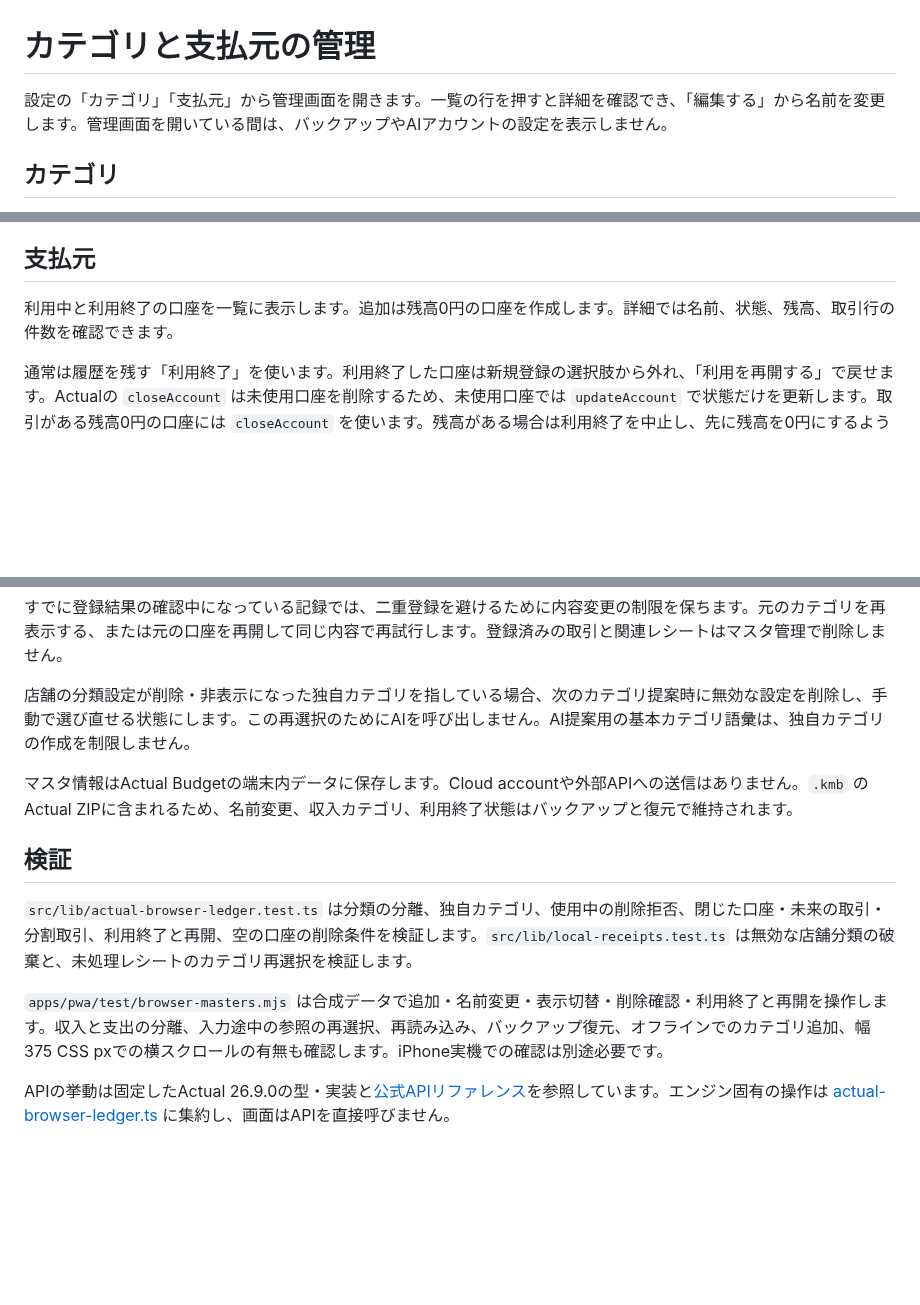
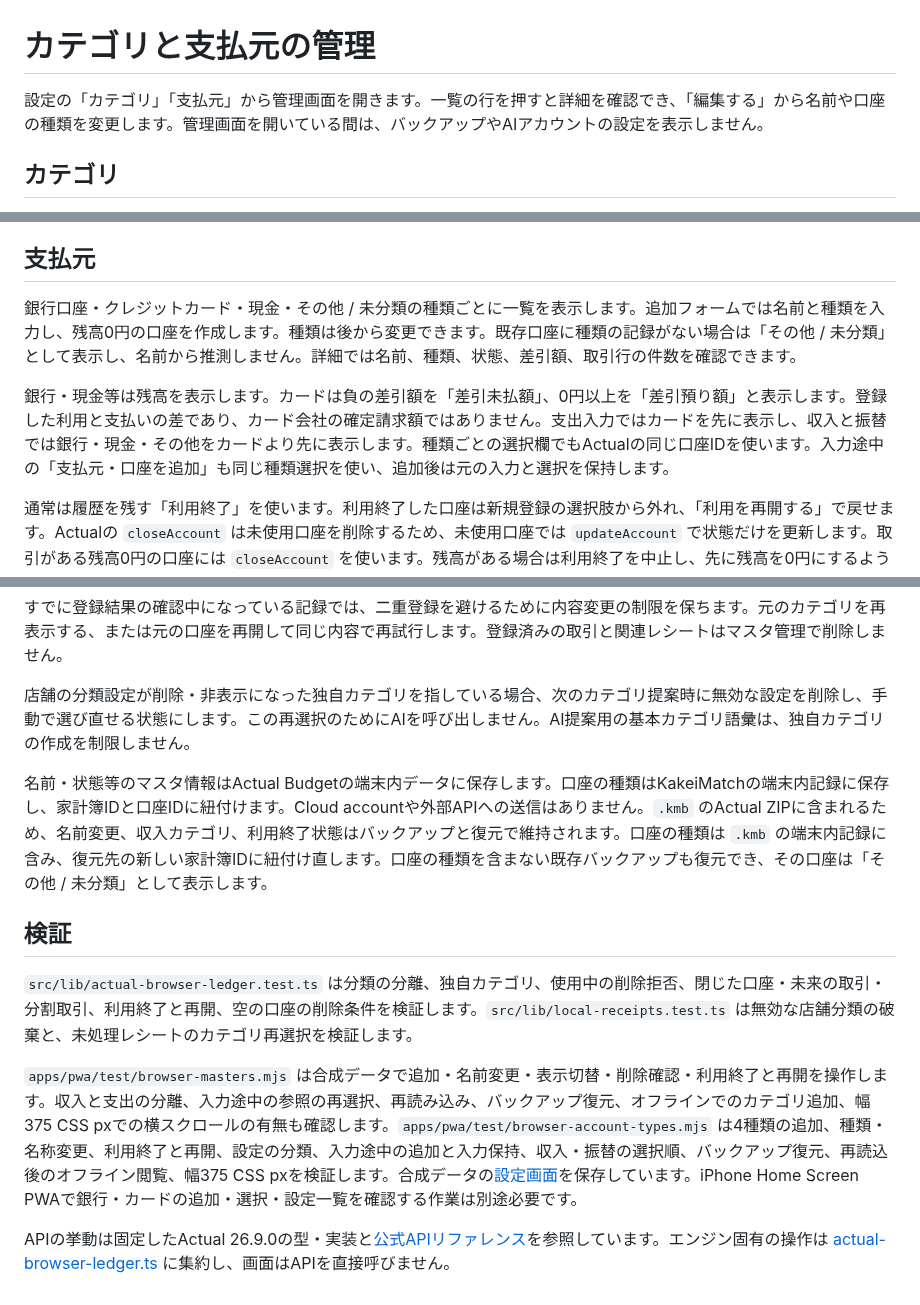
Before and after one commit to RyoyaYahagi/KakeiMatch, a Markdown page: docs/LOCAL_MASTERS.md, 3 parts joined by grey strips. Drawn GitHub-style; blank space fills up the shorter version.

Commit message:
feat: classify local accounts by payment source type

```diff
--- a/docs/LOCAL_MASTERS.md
+++ b/docs/LOCAL_MASTERS.md
@@ -1,6 +1,6 @@
 # カテゴリと支払元の管理
 
-設定の「カテゴリ」「支払元」から管理画面を開きます。一覧の行を押すと詳細を確認でき、「編集する」から名前を変更します。管理画面を開いている間は、バックアップやAIアカウントの設定を表示しません。
+設定の「カテゴリ」「支払元」から管理画面を開きます。一覧の行を押すと詳細を確認でき、「編集する」から名前や口座の種類を変更します。管理画面を開いている間は、バックアップやAIアカウントの設定を表示しません。
 
 ## カテゴリ
 
@@ -12,7 +12,9 @@
 
 ## 支払元
 
-利用中と利用終了の口座を一覧に表示します。追加は残高0円の口座を作成します。詳細では名前、状態、残高、取引行の件数を確認できます。
+銀行口座・クレジットカード・現金・その他 / 未分類の種類ごとに一覧を表示します。追加フォームでは名前と種類を入力し、残高0円の口座を作成します。種類は後から変更できます。既存口座に種類の記録がない場合は「その他 / 未分類」として表示し、名前から推測しません。詳細では名前、種類、状態、差引額、取引行の件数を確認できます。
+
+銀行・現金等は残高を表示します。カードは負の差引額を「差引未払額」、0円以上を「差引預り額」と表示します。登録した利用と支払いの差であり、カード会社の確定請求額ではありません。支出入力ではカードを先に表示し、収入と振替では銀行・現金・その他をカードより先に表示します。種類ごとの選択欄でもActualの同じ口座IDを使います。入力途中の「支払元・口座を追加」も同じ種類選択を使い、追加後は元の入力と選択を保持します。
 
 通常は履歴を残す「利用終了」を使います。利用終了した口座は新規登録の選択肢から外れ、「利用を再開する」で戻せます。Actualの `closeAccount` は未使用口座を削除するため、未使用口座では `updateAccount` で状態だけを更新します。取引がある残高0円の口座には `closeAccount` を使います。残高がある場合は利用終了を中止し、先に残高を0円にするよう案内します。残高移動の入力は後続のIssue #74で扱います。
 
@@ -26,12 +28,12 @@
 
 店舗の分類設定が削除・非表示になった独自カテゴリを指している場合、次のカテゴリ提案時に無効な設定を削除し、手動で選び直せる状態にします。この再選択のためにAIを呼び出しません。AI提案用の基本カテゴリ語彙は、独自カテゴリの作成を制限しません。
 
-マスタ情報はActual Budgetの端末内データに保存します。Cloud accountや外部APIへの送信はありません。`.kmb` のActual ZIPに含まれるため、名前変更、収入カテゴリ、利用終了状態はバックアップと復元で維持されます。
+名前・状態等のマスタ情報はActual Budgetの端末内データに保存します。口座の種類はKakeiMatchの端末内記録に保存し、家計簿IDと口座IDに紐付けます。Cloud accountや外部APIへの送信はありません。`.kmb` のActual ZIPに含まれるため、名前変更、収入カテゴリ、利用終了状態はバックアップと復元で維持されます。口座の種類は `.kmb` の端末内記録に含み、復元先の新しい家計簿IDに紐付け直します。口座の種類を含まない既存バックアップも復元でき、その口座は「その他 / 未分類」として表示します。
 
 ## 検証
 
 `src/lib/actual-browser-ledger.test.ts` は分類の分離、独自カテゴリ、使用中の削除拒否、閉じた口座・未来の取引・分割取引、利用終了と再開、空の口座の削除条件を検証します。`src/lib/local-receipts.test.ts` は無効な店舗分類の破棄と、未処理レシートのカテゴリ再選択を検証します。
 
-`apps/pwa/test/browser-masters.mjs` は合成データで追加・名前変更・表示切替・削除確認・利用終了と再開を操作します。収入と支出の分離、入力途中の参照の再選択、再読み込み、バックアップ復元、オフラインでのカテゴリ追加、幅375 CSS pxでの横スクロールの有無も確認します。iPhone実機での確認は別途必要です。
+`apps/pwa/test/browser-masters.mjs` は合成データで追加・名前変更・表示切替・削除確認・利用終了と再開を操作します。収入と支出の分離、入力途中の参照の再選択、再読み込み、バックアップ復元、オフラインでのカテゴリ追加、幅375 CSS pxでの横スクロールの有無も確認します。`apps/pwa/test/browser-account-types.mjs` は4種類の追加、種類・名称変更、利用終了と再開、設定の分類、入力途中の追加と入力保持、収入・振替の選択順、バックアップ復元、再読込後のオフライン閲覧、幅375 CSS pxを検証します。合成データの[設定画面](screenshots/account-types-102.png)を保存しています。iPhone Home Screen PWAで銀行・カードの追加・選択・設定一覧を確認する作業は別途必要です。
 
 APIの挙動は固定したActual 26.9.0の型・実装と[公式APIリファレンス](https://actualbudget.org/docs/api/reference/)を参照しています。エンジン固有の操作は [actual-browser-ledger.ts](../src/lib/actual-browser-ledger.ts) に集約し、画面はAPIを直接呼びません。
```
Also changed, not shown: docs/UX.md (+1 -1 lines), docs/screenshots/account-types-102.png (added), 16 other files.
